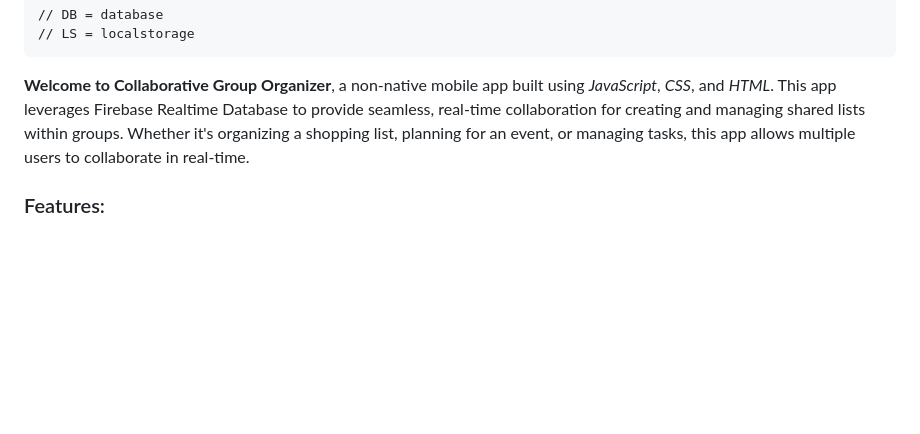
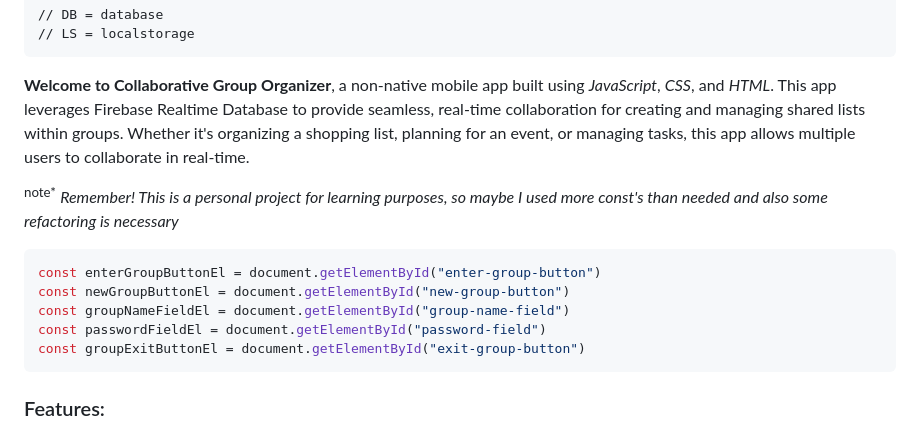
Before and after one commit to UmbraNova/couple-todos-mobile-nn-app, a Markdown page: README.md, the part around the change printed below. Rendered like a GitHub page; blank space fills up the shorter version.

Commit message:
added some notes in readme

````diff
--- a/README.md
+++ b/README.md
@@ -9,6 +9,18 @@ note*
 ```
 
 **Welcome to Collaborative Group Organizer**, a non-native mobile app built using *JavaScript*, *CSS*, and *HTML*. This app leverages Firebase Realtime Database to provide seamless, real-time collaboration for creating and managing shared lists within groups. Whether it's organizing a shopping list, planning for an event, or managing tasks, this app allows multiple users to collaborate in real-time.
+
+<sup>note*</sup>
+*Remember! This is a personal project for learning purposes, so maybe I used more const's than needed and also some refactoring is necessary*
+
+```javascript
+const enterGroupButtonEl = document.getElementById("enter-group-button")
+const newGroupButtonEl = document.getElementById("new-group-button")
+const groupNameFieldEl = document.getElementById("group-name-field")
+const passwordFieldEl = document.getElementById("password-field")
+const groupExitButtonEl = document.getElementById("exit-group-button")
+```
+
 
 ### Features:
 
````
Also changed, not shown: other parts of README.md (+20 -20 lines).
